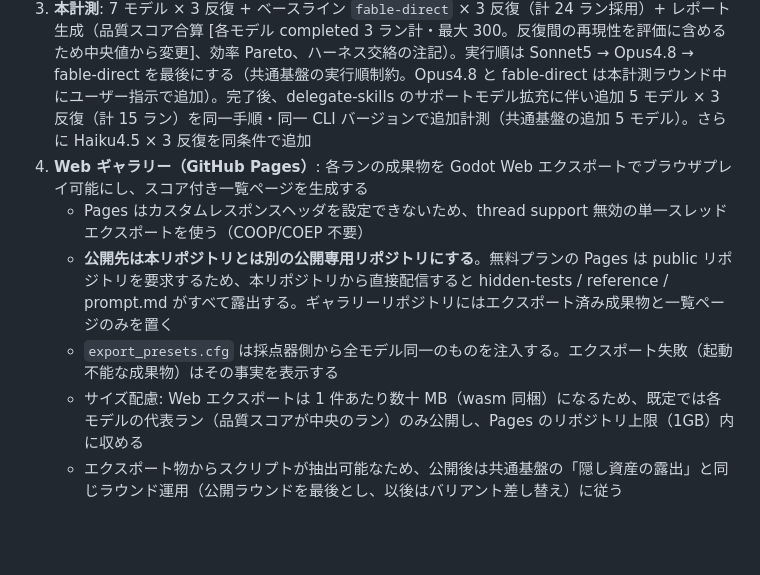
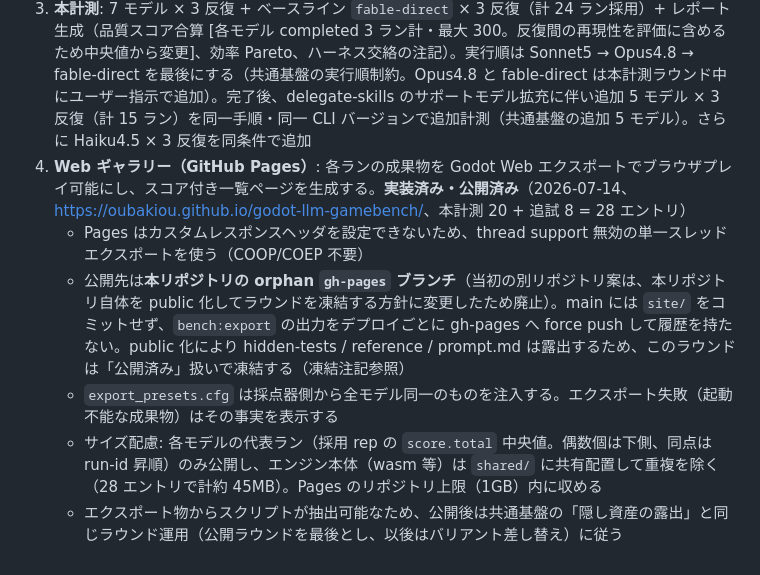
Before and after one commit to oubakiou/godot-llm-gamebench, a Markdown page: docs/design/delegate_implement_bench_design.md, the part around the change. Drawn GitHub-style; blank space fills up the shorter version.

Commit message:
docs(bench): マイルストーン 4 を実装済みに更新し gh-pages 配信の実装形へ書き換え
別リポジトリ配信案は本リポジトリ public 化 + orphan gh-pages 方針に変更されたため、
設計ドキュメントを実際のデプロイ構成（代表 run のみ・shared/ 共有配置・約 45MB）に合わせる

Co-Authored-By: Claude Fable 5 <noreply@anthropic.com>

```diff
--- a/docs/design/delegate_implement_bench_design.md
+++ b/docs/design/delegate_implement_bench_design.md
@@ -138,9 +138,9 @@ benchmarks/
 1. **仕様凍結**: `prompt.md` 完全版（API 契約・ルールの曖昧さゼロ化）、リファレンス実装、隠しテスト。完了条件: リファレンスが採点満点、決定性テスト pass、勝利条件を満たす操作列の存在確認
 2. **ハーネス構築**: orchestrator、メトリクス収集、採点パイプライン。完了条件: `DELEGATE_IMPLEMENT_MODEL=haiku` での E2E ドライラン成功（Sonnet5 が計測対象に入ったため、ドライランは対象外の haiku を使う）、対象 6 モデルの ID 実在確認、Devin / Cursor の usage 取得可否確定、Devin / Cursor のセッション・knowledge がラン間で分離されることの確認
 3. **本計測**: 7 モデル × 3 反復 + ベースライン `fable-direct` × 3 反復（計 24 ラン採用）+ レポート生成（品質スコア合算 [各モデル completed 3 ラン計・最大 300。反復間の再現性を評価に含めるため中央値から変更]、効率 Pareto、ハーネス交絡の注記）。実行順は Sonnet5 → Opus4.8 → fable-direct を最後にする（共通基盤の実行順制約。Opus4.8 と fable-direct は本計測ラウンド中にユーザー指示で追加）。完了後、delegate-skills のサポートモデル拡充に伴い追加 5 モデル × 3 反復（計 15 ラン）を同一手順・同一 CLI バージョンで追加計測（共通基盤の追加 5 モデル）。さらに Haiku4.5 × 3 反復を同条件で追加
-4. **Web ギャラリー（GitHub Pages）**: 各ランの成果物を Godot Web エクスポートでブラウザプレイ可能にし、スコア付き一覧ページを生成する
+4. **Web ギャラリー（GitHub Pages）**: 各ランの成果物を Godot Web エクスポートでブラウザプレイ可能にし、スコア付き一覧ページを生成する。**実装済み・公開済み**（2026-07-14、<https://oubakiou.github.io/godot-llm-gamebench/>、本計測 20 + 追試 8 = 28 エントリ）
    - Pages はカスタムレスポンスヘッダを設定できないため、thread support 無効の単一スレッドエクスポートを使う（COOP/COEP 不要）
-   - **公開先は本リポジトリとは別の公開専用リポジトリにする**。無料プランの Pages は public リポジトリを要求するため、本リポジトリから直接配信すると hidden-tests / reference / prompt.md がすべて露出する。ギャラリーリポジトリにはエクスポート済み成果物と一覧ページのみを置く
+   - 公開先は**本リポジトリの orphan `gh-pages` ブランチ**（当初の別リポジトリ案は、本リポジトリ自体を public 化してラウンドを凍結する方針に変更したため廃止）。main には `site/` をコミットせず、`bench:export` の出力をデプロイごとに gh-pages へ force push して履歴を持たない。public 化により hidden-tests / reference / prompt.md は露出するため、このラウンドは「公開済み」扱いで凍結する（凍結注記参照）
    - `export_presets.cfg` は採点器側から全モデル同一のものを注入する。エクスポート失敗（起動不能な成果物）はその事実を表示する
-   - サイズ配慮: Web エクスポートは 1 件あたり数十 MB（wasm 同梱）になるため、既定では各モデルの代表ラン（品質スコアが中央のラン）のみ公開し、Pages のリポジトリ上限（1GB）内に収める
+   - サイズ配慮: 各モデルの代表ラン（採用 rep の `score.total` 中央値。偶数個は下側、同点は run-id 昇順）のみ公開し、エンジン本体（wasm 等）は `shared/` に共有配置して重複を除く（28 エントリで計約 45MB）。Pages のリポジトリ上限（1GB）内に収める
    - エクスポート物からスクリプトが抽出可能なため、公開後は共通基盤の「隠し資産の露出」と同じラウンド運用（公開ラウンドを最後とし、以後はバリアント差し替え）に従う
```
